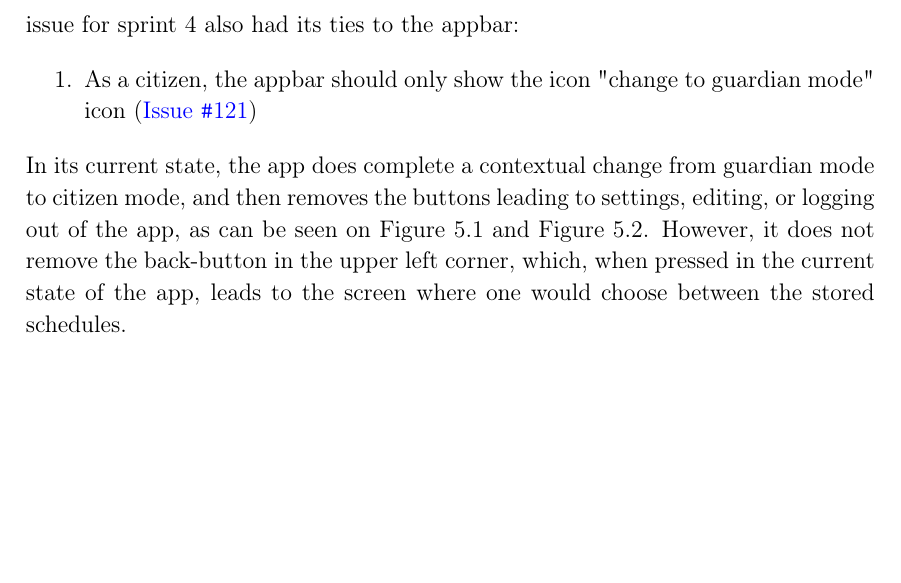
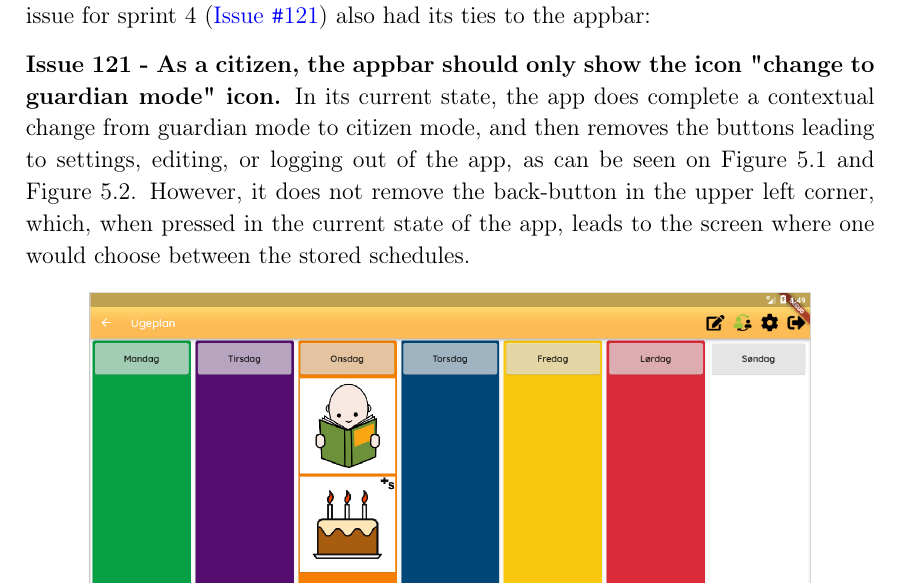
Before and after one commit to thomaslhansen/P6, a LaTeX thesis (report/main.tex, which reads report/2.Sprints/sprint4Content/sprint4Issues.tex): part of page 48 of 65, cut so that both start at the same text, the shorter picture padded with empty space. Compiled offline with pdfLaTeX.

Commit message:
Sprint 4 issues rewritten. Huzzah!

```diff
--- a/report/2.Sprints/sprint4Content/sprint4Issues.tex
+++ b/report/2.Sprints/sprint4Content/sprint4Issues.tex
@@ -1,11 +1,7 @@
 \section{Issues}\label{SEC:Sprint4Issues}
-Seeing as this group previously worked on the appbar, making a password confirmation prompt when going from citizen mode to guardian mode, our assigned issue for sprint 4 also had its ties to the appbar:
+Seeing as this group previously worked on the appbar, making a password confirmation prompt when going from citizen mode to guardian mode, our assigned issue for sprint 4 (\href{https://github.com/aau-giraf/weekplanner/issues/121}{Issue \texttt{\#}121}) also had its ties to the appbar:
 
-\begin{enumerate}
-  \item As a citizen, the appbar should only show the icon "change to guardian mode" icon (\href{https://github.com/aau-giraf/weekplanner/issues/121}{Issue \texttt{\#}121})
-\end{enumerate}
-
-In its current state, the app does complete a contextual change from guardian mode to citizen mode, and then removes the buttons leading to settings, editing, or logging out of the app, as can be seen on \autoref{GuardianModePre121} and \autoref{CitizenModePre121}.
+\textbf{Issue 121 - As a citizen, the appbar should only show the icon "change to guardian mode" icon.} In its current state, the app does complete a contextual change from guardian mode to citizen mode, and then removes the buttons leading to settings, editing, or logging out of the app, as can be seen on \autoref{GuardianModePre121} and \autoref{CitizenModePre121}.
 However, it does not remove the back-button in the upper left corner, which, when pressed in the current state of the app, leads to the screen where one would choose between the stored schedules.
 
 \figur{0.85}{images/GuardianModePreIssue121.png}{Screenshot from the app when in Guardian-mode}{GuardianModePre121}
```
